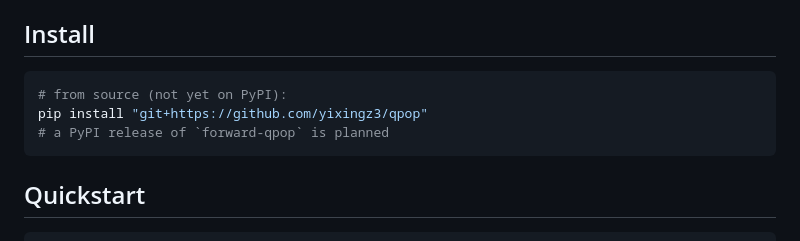
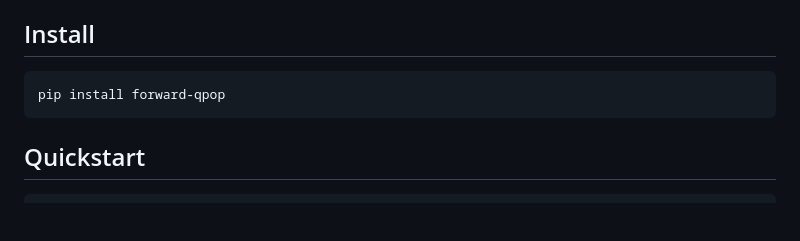
Before and after one commit to yixingz3/qpop, a Markdown page: src/forward_qpop/README.md, the part around the change. GitHub-like rendering; blank space fills up the shorter version.

````diff
--- a/src/forward_qpop/README.md
+++ b/src/forward_qpop/README.md
@@ -21,9 +21,7 @@ work (ML experiments, forecasts, studies), not only the finance testbed in the p
 ## Install
 
 ```bash
-# from source (not yet on PyPI):
-pip install "git+https://github.com/yixingz3/qpop"
-# a PyPI release of `forward-qpop` is planned
+pip install forward-qpop
 ```
 
 ## Quickstart
````
Also changed, not shown: README.md (+3 -3 lines), src/README.md (+1 -1 lines).
